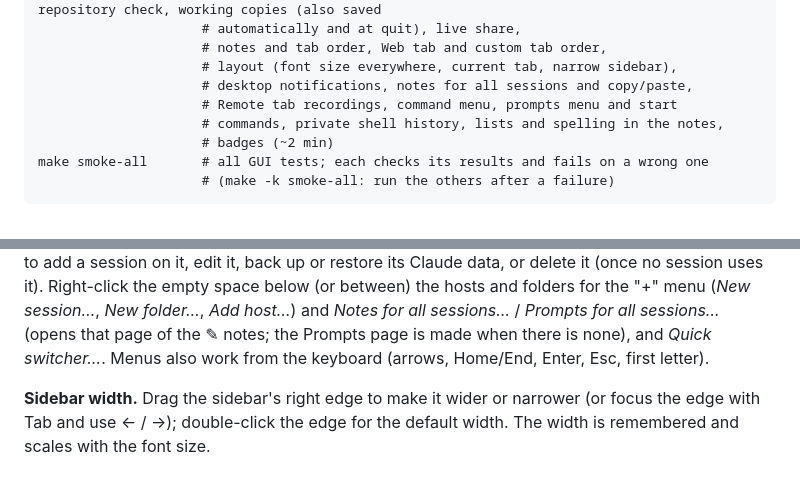
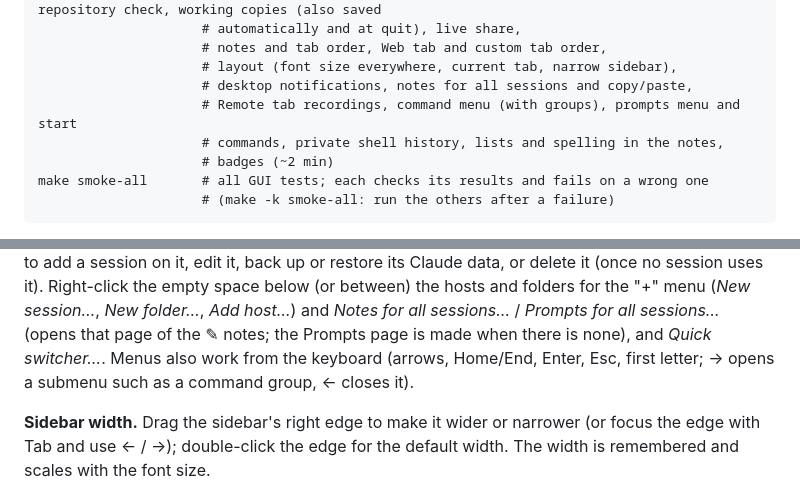
Before and after one commit to maarten-boot/multi-session-ssh-dev, a Markdown page: README.md, 2 parts joined by grey strips. Rendered like a GitHub page.

Commit message:
Cross-check v0.8.48: submenu keys and command groups in the README
No code changes: the README names → / ← for submenus in the menu keys
and the command groups in the GUI test list.

Co-Authored-By: Claude Opus 5.5 <noreply@anthropic.com>

```diff
--- a/README.md
+++ b/README.md
@@ -85,7 +85,7 @@ make smoke-ui        # themes/colors, switcher (descriptions, resizing), setting
                      # notes and tab order, Web tab and custom tab order,
                      # layout (font size everywhere, current tab, narrow sidebar),
                      # desktop notifications, notes for all sessions and copy/paste,
-                     # Remote tab recordings, command menu, prompts menu and start
+                     # Remote tab recordings, command menu (with groups), prompts menu and start
                      # commands, private shell history, lists and spelling in the notes,
                      # badges (~2 min)
 make smoke-all       # all GUI tests; each checks its results and fails on a wrong one
@@ -459,7 +459,7 @@ Claude data, or delete it (once no session uses it). Right-click the empty space
 between) the hosts and folders for the "+" menu (*New session…*, *New folder…*, *Add host…*)
 and *Notes for all sessions…* / *Prompts for all sessions…* (opens that page of the ✎ notes;
 the Prompts page is made when there is none), and *Quick switcher…*. Menus also work from the keyboard (arrows,
-Home/End, Enter, Esc, first letter).
+Home/End, Enter, Esc, first letter; → opens a submenu such as a command group, ← closes it).
 
 **Sidebar width.** Drag the sidebar's right edge to make it wider or narrower (or focus the
 edge with Tab and use ← / →); double-click the edge for the default width. The width is
```
Also changed, not shown: PLAN.md (+2 -0 lines).
